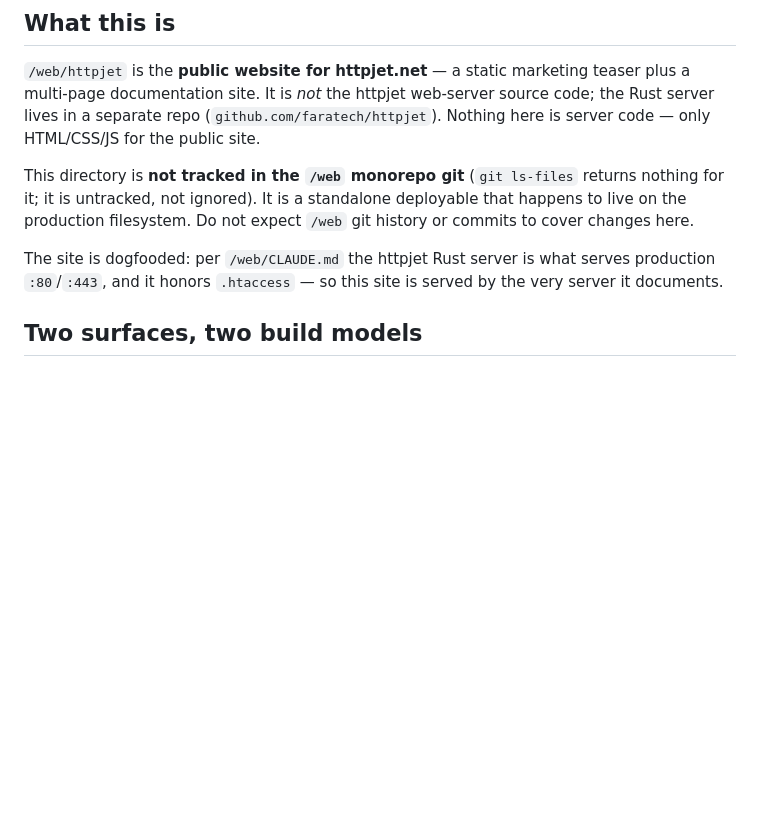
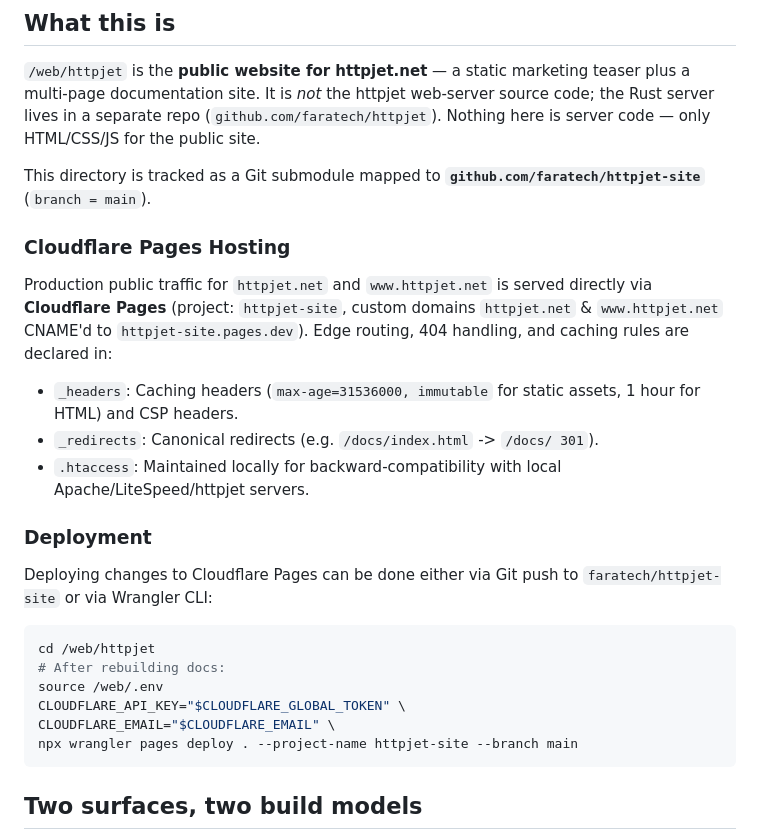
Before and after one commit to faratech/httpjet-site, a Markdown page: CLAUDE.md, the part around the change. Rendered like a GitHub page; blank space fills up the shorter version.

Commit message:
docs: document submodule and Cloudflare Pages hosting model

````diff
--- a/CLAUDE.md
+++ b/CLAUDE.md
@@ -6,9 +6,28 @@ This file provides guidance to Claude Code (claude.ai/code) when working with co
 
 `/web/httpjet` is the **public website for httpjet.net** — a static marketing teaser plus a multi-page documentation site. It is *not* the httpjet web-server source code; the Rust server lives in a separate repo (`github.com/faratech/httpjet`). Nothing here is server code — only HTML/CSS/JS for the public site.
 
-This directory is **not tracked in the `/web` monorepo git** (`git ls-files` returns nothing for it; it is untracked, not ignored). It is a standalone deployable that happens to live on the production filesystem. Do not expect `/web` git history or commits to cover changes here.
+This directory is tracked as a Git submodule mapped to **`github.com/faratech/httpjet-site`** (`branch = main`).
 
-The site is dogfooded: per `/web/CLAUDE.md` the httpjet Rust server is what serves production `:80`/`:443`, and it honors `.htaccess` — so this site is served by the very server it documents.
+### Cloudflare Pages Hosting
+
+Production public traffic for `httpjet.net` and `www.httpjet.net` is served directly via **Cloudflare Pages** (project: `httpjet-site`, custom domains `httpjet.net` & `www.httpjet.net` CNAME'd to `httpjet-site.pages.dev`). Edge routing, 404 handling, and caching rules are declared in:
+- `_headers`: Caching headers (`max-age=31536000, immutable` for static assets, 1 hour for HTML) and CSP headers.
+- `_redirects`: Canonical redirects (e.g. `/docs/index.html` -> `/docs/ 301`).
+- `.htaccess`: Maintained locally for backward-compatibility with local Apache/LiteSpeed/httpjet servers.
+
+### Deployment
+
+Deploying changes to Cloudflare Pages can be done either via Git push to `faratech/httpjet-site` or via Wrangler CLI:
+
+```bash
+cd /web/httpjet
+# After rebuilding docs:
+source /web/.env
+CLOUDFLARE_API_KEY="$CLOUDFLARE_GLOBAL_TOKEN" \
+CLOUDFLARE_EMAIL="$CLOUDFLARE_EMAIL" \
+npx wrangler pages deploy . --project-name httpjet-site --branch main
+```
+
 
 ## Two surfaces, two build models
 
````
